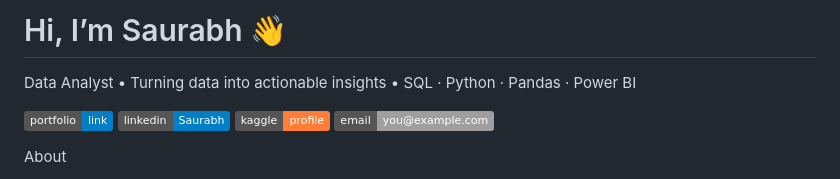
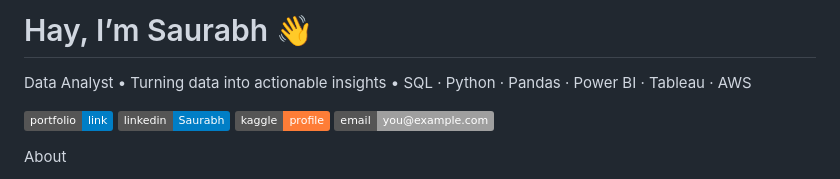
Before and after one commit to Saurabhchandale/saurabhc.github.io, a Markdown page: README_Version2.md, the part around one of its changes. Drawn GitHub-style; badges without logos.

Commit message:
Revise introduction and contact details in README
Updated personal information and added new skills.

```diff
--- a/README_Version2.md
+++ b/README_Version2.md
@@ -1,5 +1,5 @@
-# Hi, I’m Saurabh 👋
-Data Analyst • Turning data into actionable insights • SQL · Python · Pandas · Power BI
+# Hay, I’m Saurabh 👋
+Data Analyst • Turning data into actionable insights • SQL · Python · Pandas · Power BI  · Tableau  · AWS
 
 [![Website](https://img.shields.io/badge/portfolio-link-blue)](https://your-portfolio.example)
 [![LinkedIn](https://img.shields.io/badge/linkedin-Saurabh-blue)](https://linkedin.com/in/yourprofile)
```
Also changed, not shown: other parts of README_Version2.md (+1 -1 lines).
